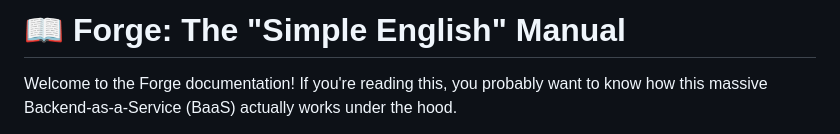
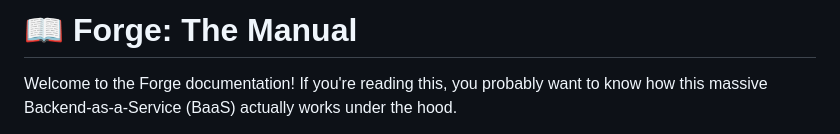
Before and after one commit to block-plant/Forge, a Markdown page: DOCUMENTATION.md, the part around the change. Rendered like a GitHub page.

Commit message:
Update title of the Forge documentation

```diff
--- a/DOCUMENTATION.md
+++ b/DOCUMENTATION.md
@@ -1,4 +1,4 @@
-# 📖 Forge: The "Simple English" Manual
+# 📖 Forge: The Manual
 
 Welcome to the Forge documentation! If you're reading this, you probably want to know how this massive Backend-as-a-Service (BaaS) actually works under the hood.
 
```
